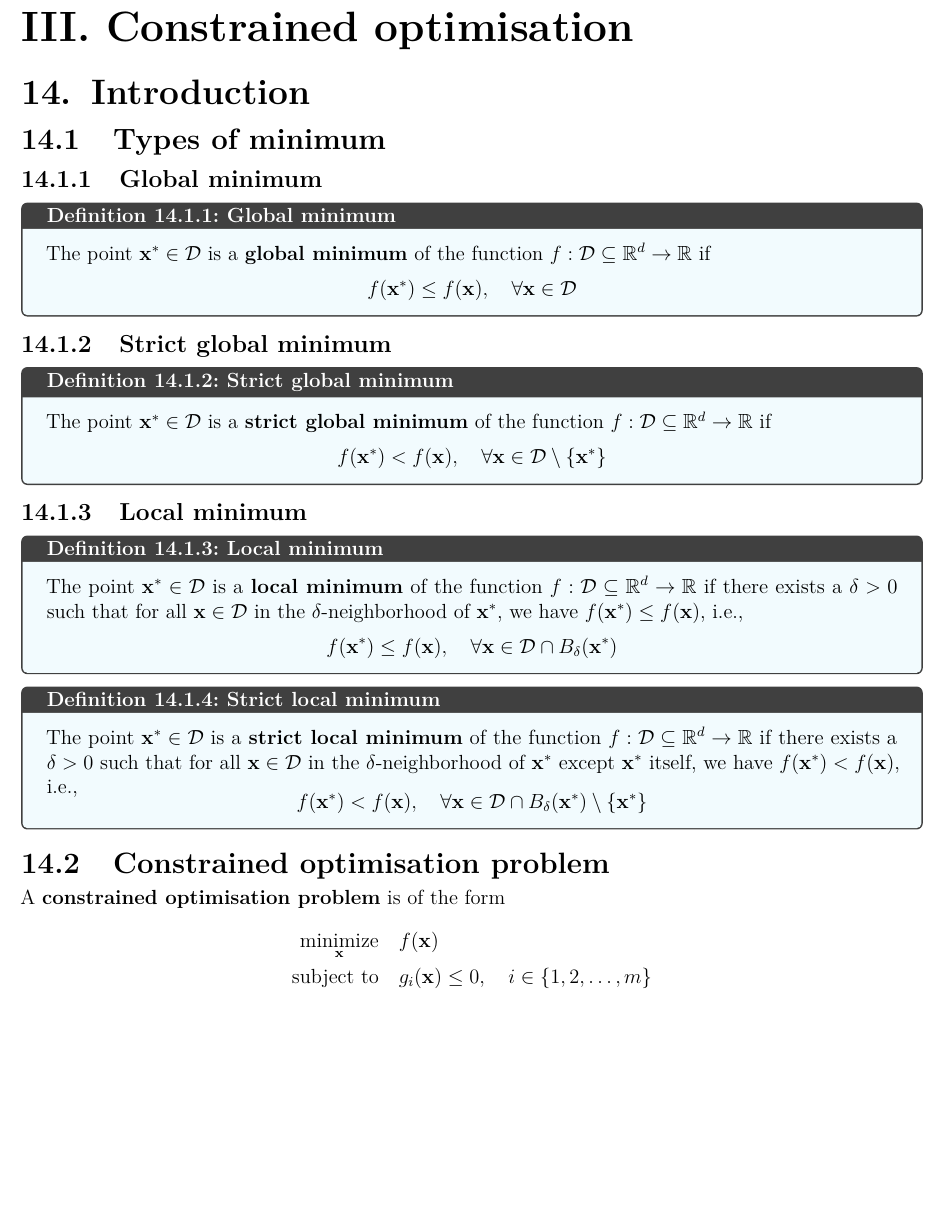
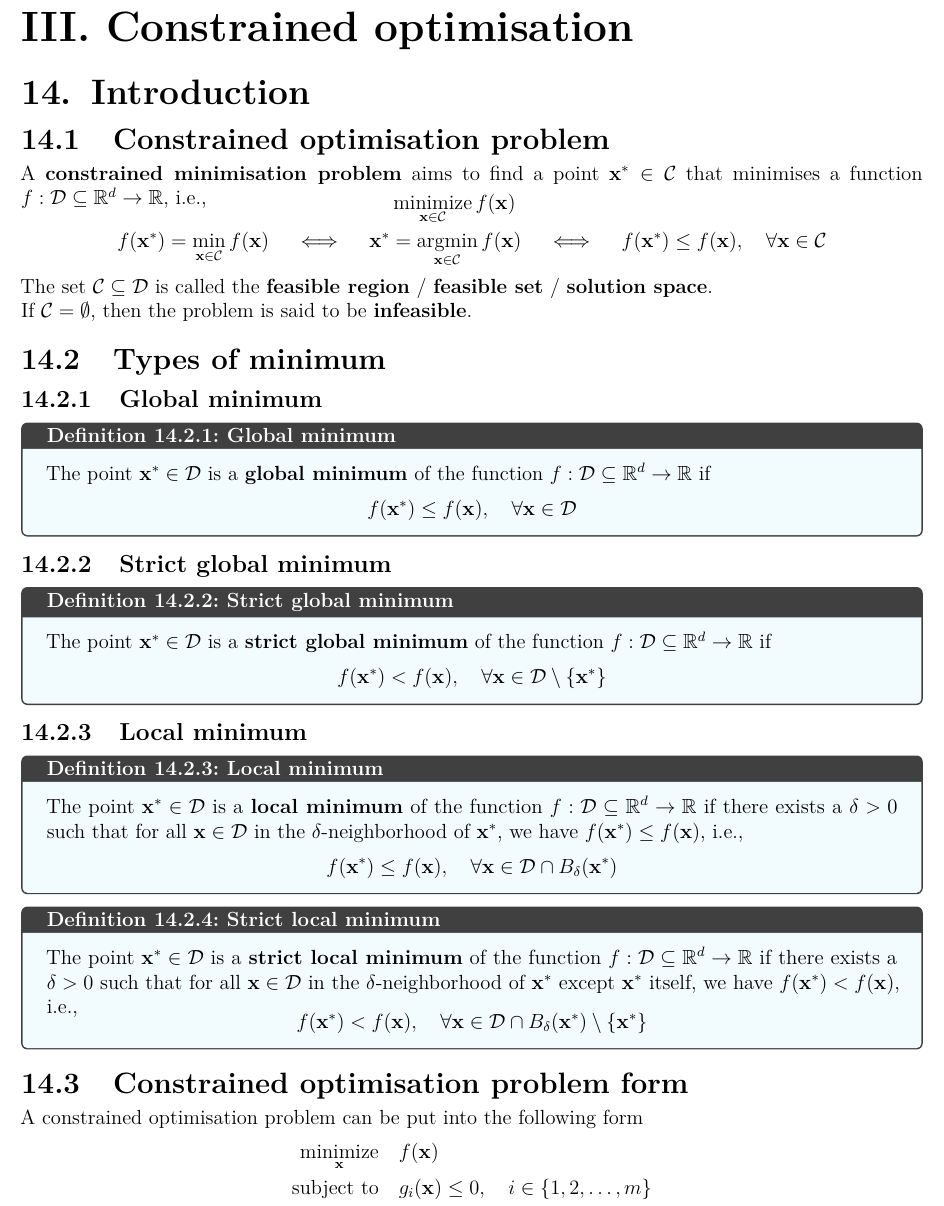
Before and after one commit to AshrithSagar/E0230-CMO-2025, a LaTeX thesis (TeX/main.tex, which reads TeX/sections/constrained.tex): part of page 56 of 58, cut so that both start at the same text, the shorter picture padded with empty space. Compiled offline with pdfLaTeX.

Commit message:
📝 TeX

```diff
--- a/TeX/sections/constrained.tex
+++ b/TeX/sections/constrained.tex
@@ -2,6 +2,32 @@
 \part{Constrained optimisation}
 
 \chapter{Introduction}
+
+\section{Constrained optimisation problem}
+
+A \textbf{constrained minimisation problem} aims to find a point \( \xstar \in \calC \) that minimises a function \( f: \calD \subseteq \R^d \to \R \), i.e.,
+\vspace{-1.5em}
+\begin{align*}
+    &
+    \minimize_{\x \in \calC} \func{f}{\x}
+    \\
+    \func{f}{\xstar}
+    =
+    \min_{\x \in \calC} \func{f}{\x}
+    \quad \iff \quad
+    \xstar
+    & =
+    \argmin_{\x \in \calC} \func{f}{\x}
+    \quad \iff \quad
+    \func{f}{\xstar}
+    \leq
+    \func{f}{\x},
+    \quad \forall \x \in \calC
+\end{align*}
+
+The set \( \calC \subseteq \calD \) is called the \textbf{feasible region} / \textbf{feasible set} / \textbf{solution space}.
+
+If \( \calC = \emptyset \), then the problem is said to be \textbf{infeasible}.
 
 \section{Types of minimum}
 
@@ -47,9 +73,9 @@
     \end{equation*}
 \end{definition}
 
-\section{Constrained optimisation problem}\label{sec:constrained-optimisation-problem}
+\section{Constrained optimisation problem form}\label{sec:constrained-optimisation-problem-form}
 
-A \textbf{constrained optimisation problem} is of the form
+A constrained optimisation problem can be put into the following form
 \begin{align*}
     \minimize_{\x} \quad & \func{f}{\x} \\
     \subjectto \quad
```
Also changed, not shown: TeX/sections/constrained.tex (8 more changed lines).
